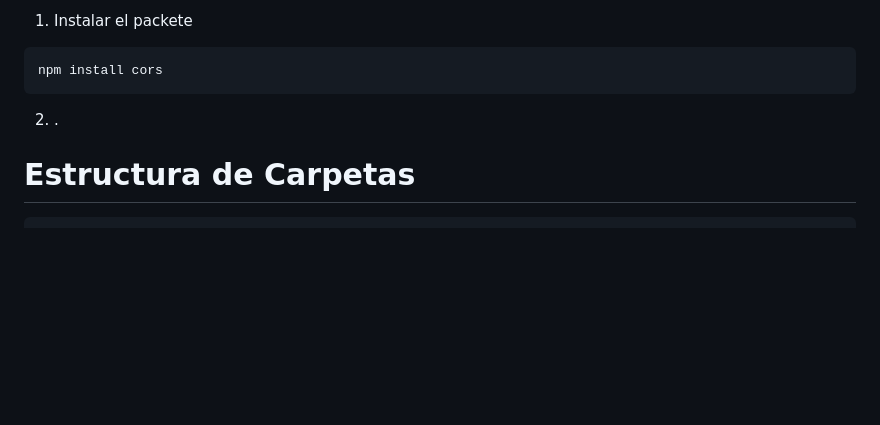
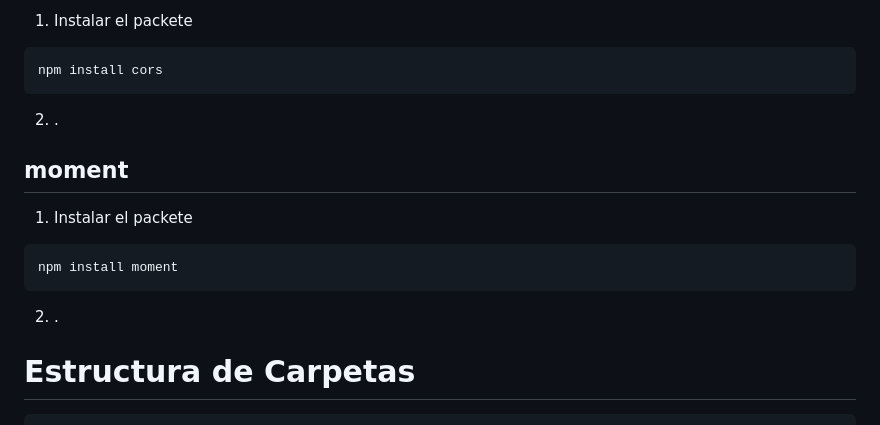
Before and after one commit to arangurenalonso/calendar-app, a Markdown page: readme.md, the part around the change. Rendered like a GitHub page; blank space fills up the shorter version.

Commit message:
moment to readme

````diff
--- a/readme.md
+++ b/readme.md
@@ -387,6 +387,16 @@ npm install cors
 
 2. .
 
+## moment
+
+1. Instalar el packete
+
+```
+npm install moment
+```
+
+2. .
+
 # Estructura de Carpetas
 
 ```
````
